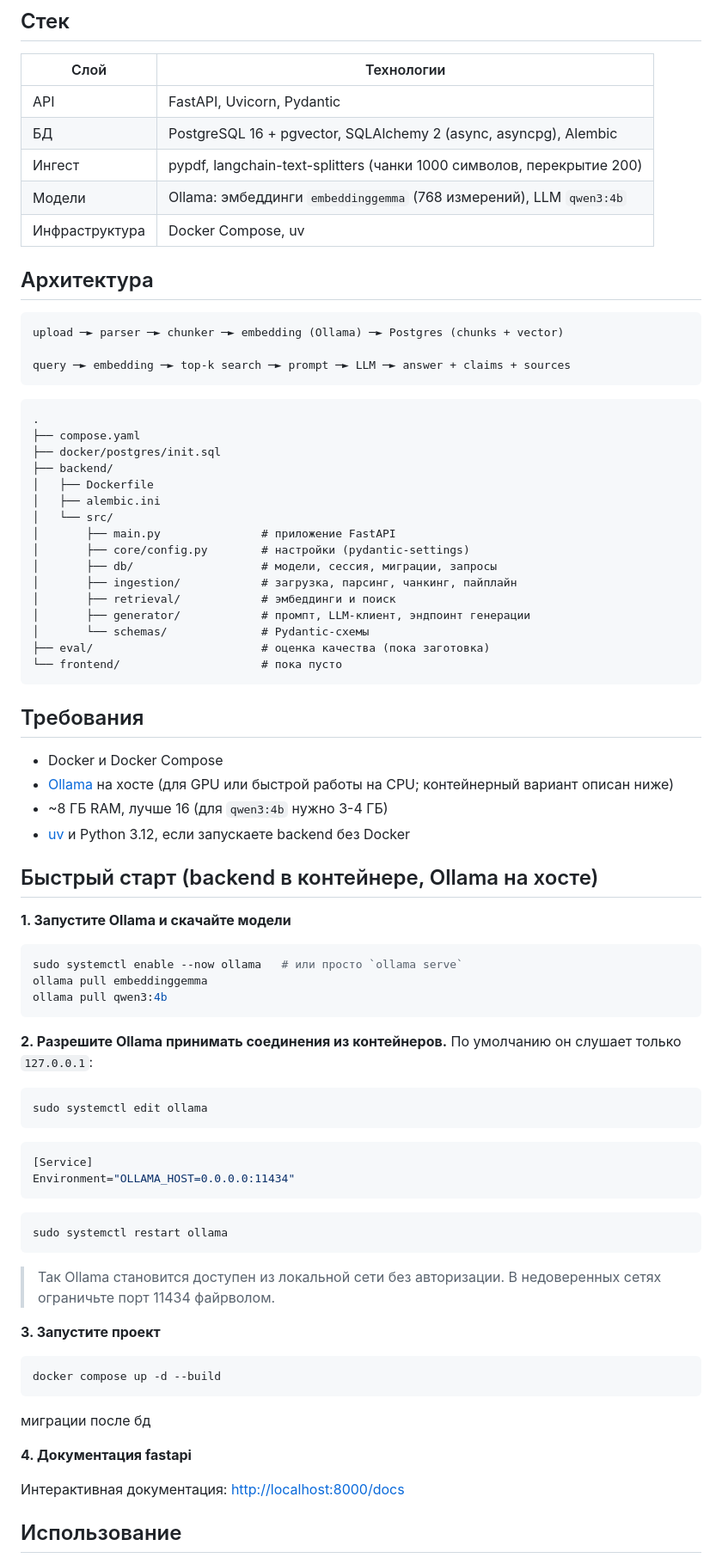
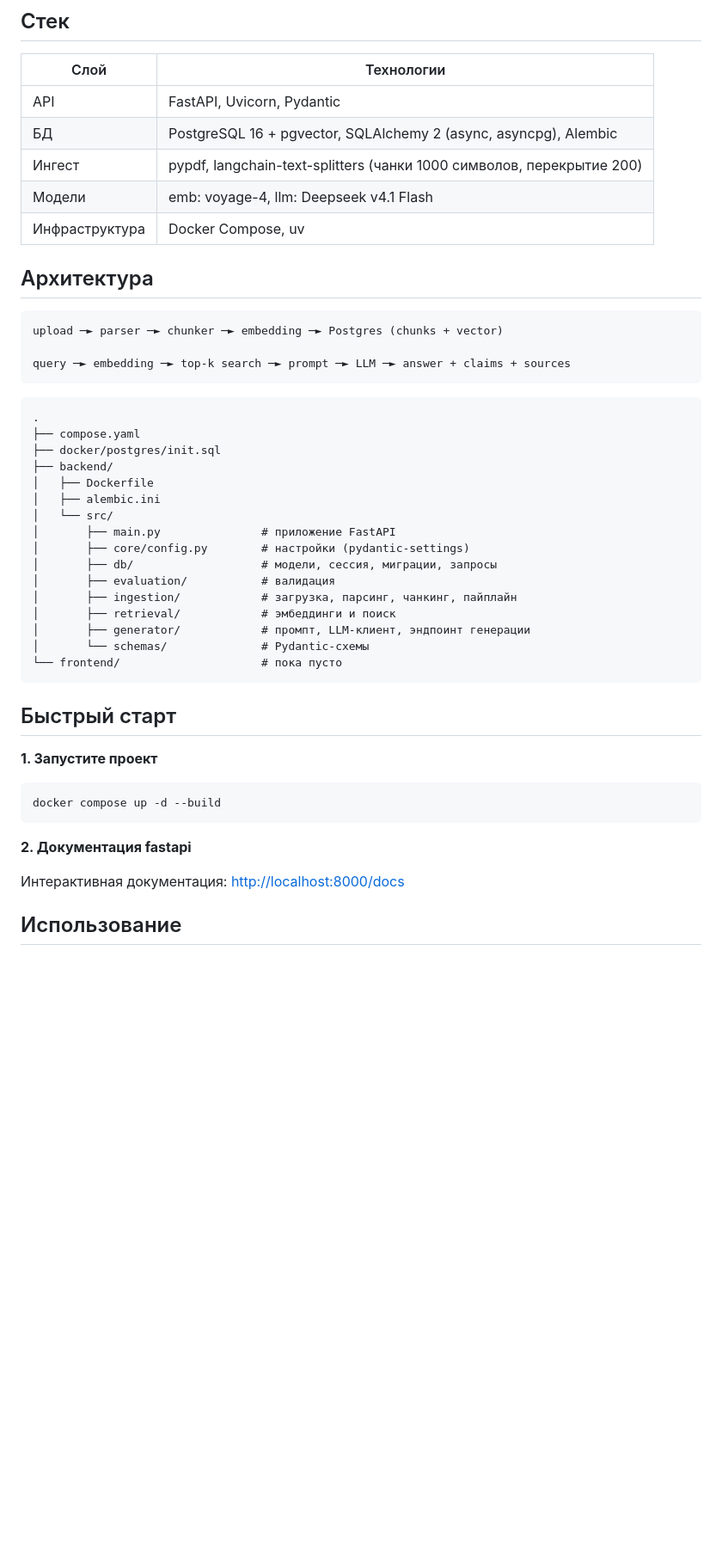
Before and after one commit to kirill59rusl/rag-system, a Markdown page: README.md, the part around one of its changes. Shown at 86% size. Drawn GitHub-style; blank space fills up the shorter version.

````diff
--- a/README.md
+++ b/README.md
@@ -17,13 +17,13 @@
 | API | FastAPI, Uvicorn, Pydantic |
 | БД | PostgreSQL 16 + pgvector, SQLAlchemy 2 (async, asyncpg), Alembic |
 | Ингест | pypdf, langchain-text-splitters (чанки 1000 символов, перекрытие 200) |
-| Модели | Ollama: эмбеддинги `embeddinggemma` (768 измерений), LLM `qwen3:4b` |
+| Модели | emb: voyage-4, llm: Deepseek v4.1 Flash |
 | Инфраструктура | Docker Compose, uv |
 
 ## Архитектура
 
 ```
-upload ─► parser ─► chunker ─► embedding (Ollama) ─► Postgres (chunks + vector)
+upload ─► parser ─► chunker ─► embedding ─► Postgres (chunks + vector)
 
 query ─► embedding ─► top-k search ─► prompt ─► LLM ─► answer + claims + sources
 ```
@@ -39,57 +39,25 @@ query ─► embedding ─► top-k search ─► prompt ─► LLM ─► answe
 │       ├── main.py               # приложение FastAPI
 │       ├── core/config.py        # настройки (pydantic-settings)
 │       ├── db/                   # модели, сессия, миграции, запросы
+│       ├── evaluation/           # валидация
 │       ├── ingestion/            # загрузка, парсинг, чанкинг, пайплайн
 │       ├── retrieval/            # эмбеддинги и поиск
 │       ├── generator/            # промпт, LLM-клиент, эндпоинт генерации
 │       └── schemas/              # Pydantic-схемы
-├── eval/                         # оценка качества (пока заготовка)
 └── frontend/                     # пока пусто
 ```
 
-## Требования
+## Быстрый старт
 
-- Docker и Docker Compose
-- [Ollama](https://ollama.com) на хосте (для GPU или быстрой работы на CPU; контейнерный вариант описан ниже)
-- ~8 ГБ RAM, лучше 16 (для `qwen3:4b` нужно 3-4 ГБ)
-- [uv](https://docs.astral.sh/uv/) и Python 3.12, если запускаете backend без Docker
 
-## Быстрый старт (backend в контейнере, Ollama на хосте)
-
-**1. Запустите Ollama и скачайте модели**
-
-```bash
-sudo systemctl enable --now ollama   # или просто `ollama serve`
-ollama pull embeddinggemma
-ollama pull qwen3:4b
-```
-
-**2. Разрешите Ollama принимать соединения из контейнеров.** По умолчанию он слушает только `127.0.0.1`:
-
-```bash
-sudo systemctl edit ollama
-```
-
-```ini
-[Service]
-Environment="OLLAMA_HOST=0.0.0.0:11434"
-```
-
-```bash
-sudo systemctl restart ollama
-```
-
-> Так Ollama становится доступен из локальной сети без авторизации. В недоверенных сетях ограничьте порт 11434 файрволом.
-
-**3. Запустите проект**
+**1. Запустите проект**
 
 ```bash
 docker compose up -d --build
 ```
 
-миграции после бд
 
-**4. Документация fastapi**
+**2. Документация fastapi**
 
 Интерактивная документация: <http://localhost:8000/docs>
 
````
Also changed, not shown: other parts of README.md (+18 -14 lines).
